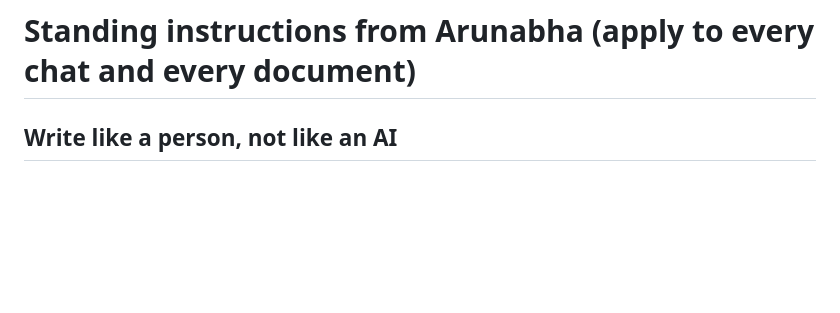
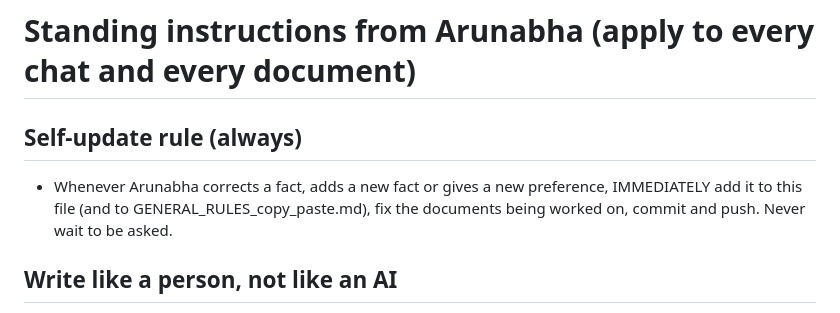
Before and after one commit to arunabha22/Shom_brain_networks_AI, a Markdown page: CLAUDE.md, the part around the change. Drawn GitHub-style; blank space fills up the shorter version.

```diff
--- a/CLAUDE.md
+++ b/CLAUDE.md
@@ -1,4 +1,8 @@
 # Standing instructions from Arunabha (apply to every chat and every document)
+
+## Self-update rule (always)
+- Whenever Arunabha corrects a fact, adds a new fact or gives a new preference, IMMEDIATELY add it to this file
+  (and to GENERAL_RULES_copy_paste.md), fix the documents being worked on, commit and push. Never wait to be asked.
 
 ## Write like a person, not like an AI
 - TOP PRIORITY, ALWAYS: every word must sound like Arunabha wrote it himself. Simple, warm, direct, a little
```
Also changed, not shown: GENERAL_RULES_copy_paste.md (+17 -5 lines).
